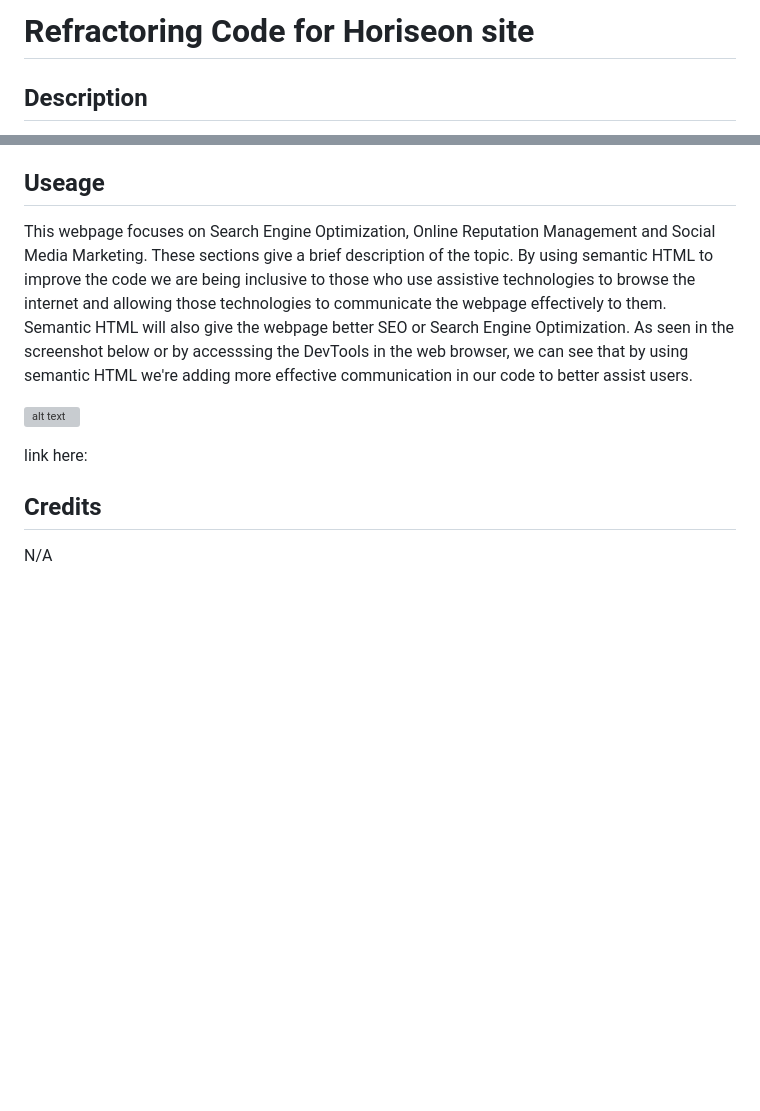
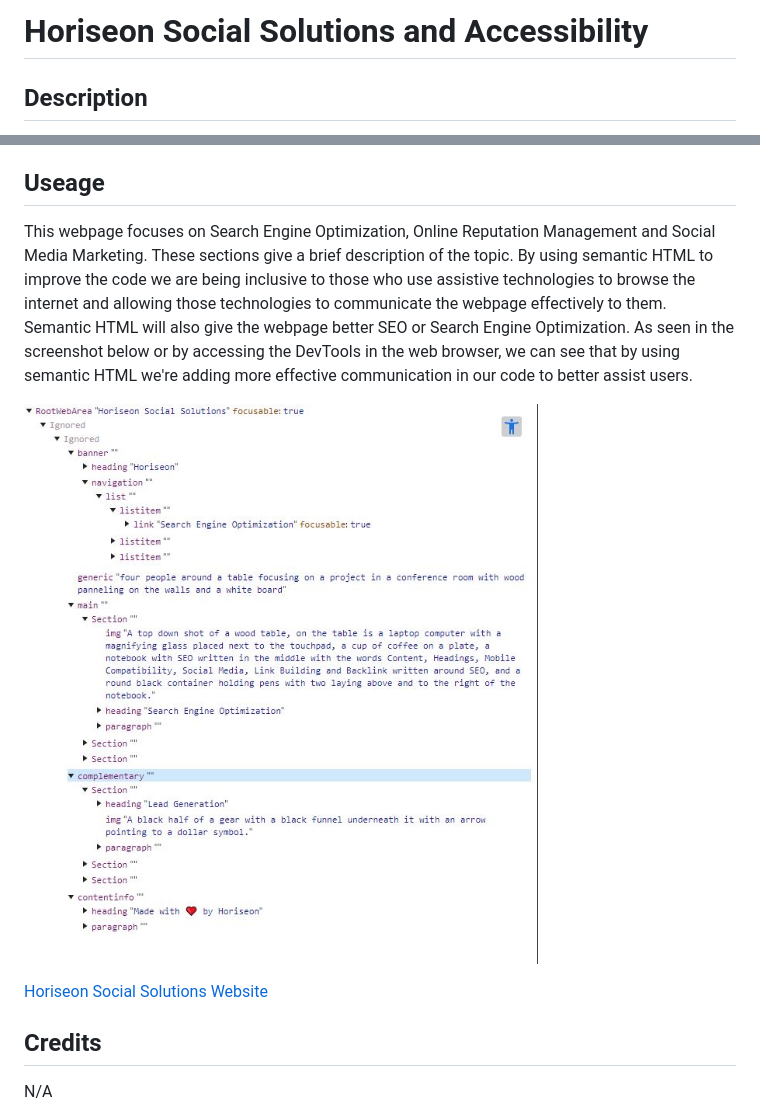
Before and after one commit to isabella-pettini/horiseon-refactoring-code, a Markdown page: README.md, 2 parts joined by grey strips. Rendered like a GitHub page; pictures changed too: assets/images/accessibility-devtools.JPG (added); blank space fills up the shorter version; grey boxes are pictures that could not be loaded.

```diff
--- a/README.md
+++ b/README.md
@@ -1,4 +1,4 @@
-# Refractoring Code for Horiseon site
+# Horiseon Social Solutions and Accessibility
 
 ## Description
 
@@ -10,13 +10,13 @@ N/A
 
 ## Useage
 
-This webpage focuses on Search Engine Optimization, Online Reputation Management and Social Media Marketing. These sections give a brief description of the topic. By using semantic HTML to improve the code we are being inclusive to those who use assistive technologies to browse the internet and allowing those technologies to communicate the webpage effectively to them. Semantic HTML will also give the webpage better SEO or Search Engine Optimization. As seen in the screenshot below or by accesssing the DevTools in the web browser, we can see that by using semantic HTML we're adding more effective communication in our code to better assist users.
+This webpage focuses on Search Engine Optimization, Online Reputation Management and Social Media Marketing. These sections give a brief description of the topic. By using semantic HTML to improve the code we are being inclusive to those who use assistive technologies to browse the internet and allowing those technologies to communicate the webpage effectively to them. Semantic HTML will also give the webpage better SEO or Search Engine Optimization. As seen in the screenshot below or by accessing the DevTools in the web browser, we can see that by using semantic HTML we're adding more effective communication in our code to better assist users.
 
 
-![alt text](assets/images/screenshot.png)
+![alt text](assets/images/accessibility-devtools.JPG)
 
 
-link here:
+[Horiseon Social Solutions Website](https://isabella-pettini.github.io/horiseon-social-solutions/)
 
 ## Credits
 N/A
```
